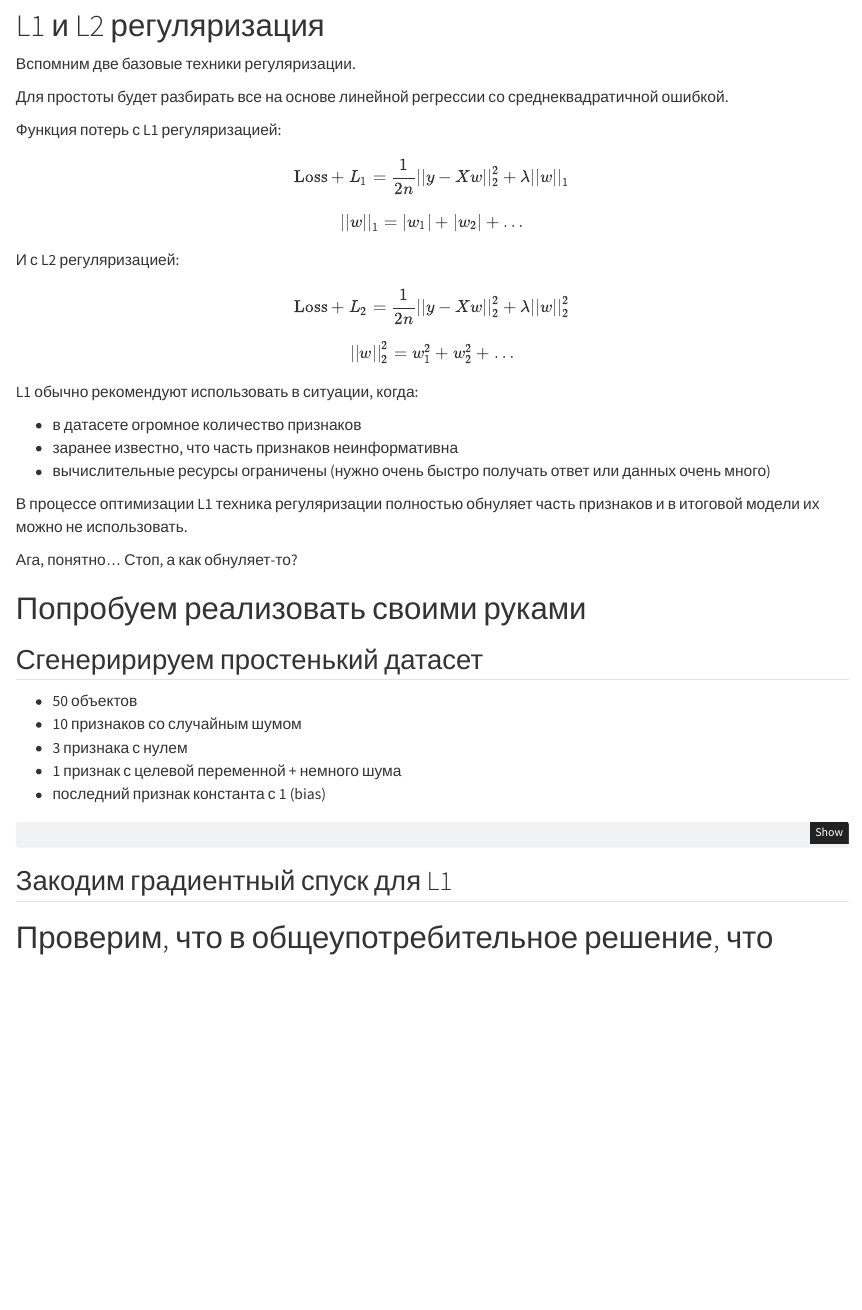
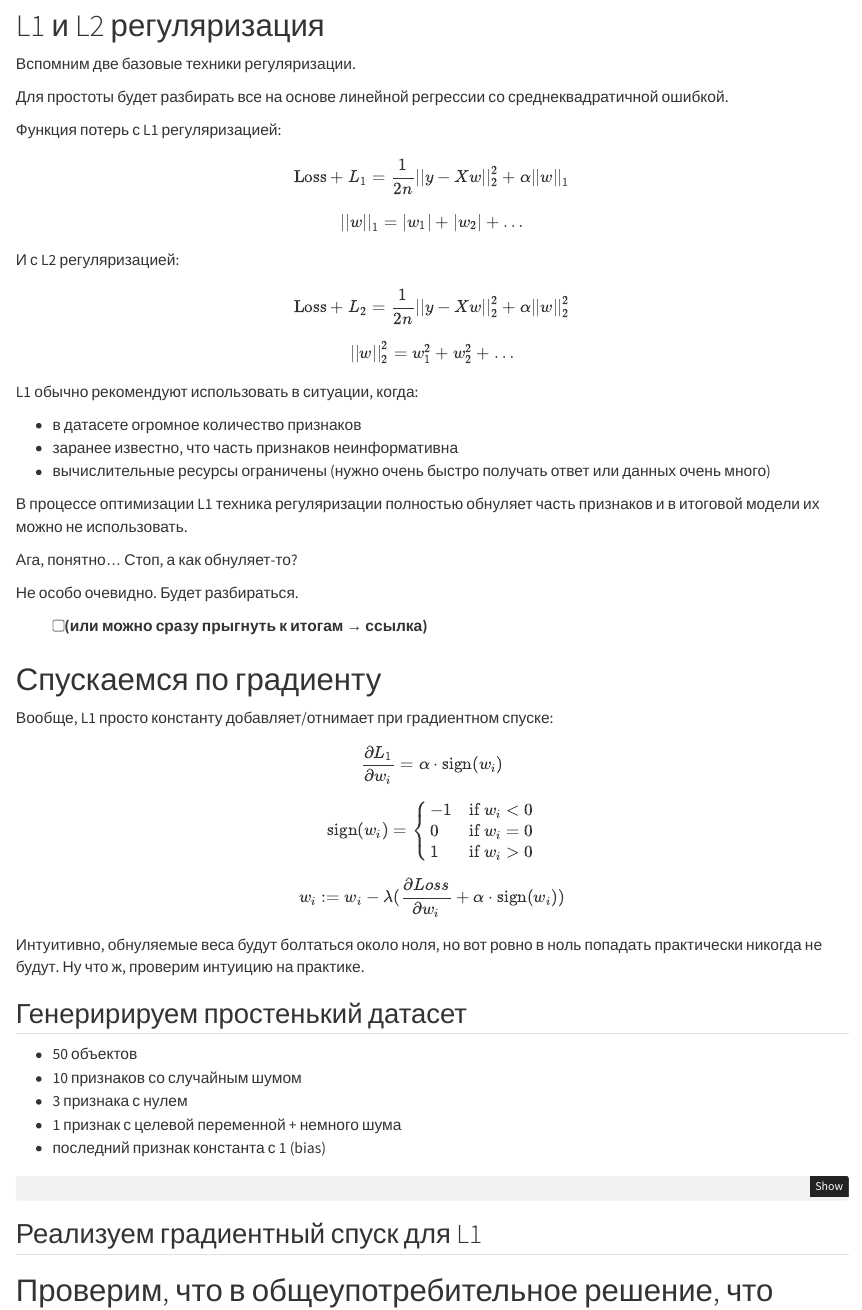
Before and after one commit to axchizhov/ml_basics, a Quarto document (L1_explained.qmd): the page in a window 1100 px wide, from 150 px down. Rendered offline with R 4.5, knitr and Pandoc in place of Quarto, with nearby package versions.

Commit message:
update l1

````diff
--- a/L1_explained.qmd
+++ b/L1_explained.qmd
@@ -39,9 +39,30 @@ L1 обычно рекомендуют использовать в ситуац
 
 Ага, понятно... Стоп, а как обнуляет-то?
 
-# Попробуем реализовать своими руками
+Не особо очевидно. Будет разбираться.
 
-## Сгенеририруем простенький датасет
+- [ ] (или можно сразу прыгнуть к итогам → ссылка)
+
+# Спускаемся по градиенту
+
+Вообще, L1 просто константу добавляет/отнимает при градиентном спуске:
+
+$$ \frac{\partial L_1}{\partial w_i} = \alpha \cdot \text{sign}(w_i) $$
+
+\begin{equation}
+\text{sign}(w_i) = \begin{cases}
+-1 & \text{if } w_i < 0 \\
+0 & \text{if } w_i = 0 \\
+1 & \text{if } w_i > 0
+\end{cases}
+\end{equation}
+
+
+$$w_i := w_i - \lambda (\frac{\partial Loss}{\partial w_i} +  \alpha \cdot \text{sign}(w_i) ) $$
+
+Интуитивно, обнуляемые веса будут болтаться около ноля, но вот ровно в ноль попадать практически никогда не будут. Ну что ж, проверим интуицию на практике.
+
+## Генеририруем простенький датасет
 
 * 50 объектов
 * 10 признаков со случайным шумом
@@ -71,7 +92,7 @@ print(X[0])
 
 ```
 
-## Закодим градиентный спуск для L1
+## Реализуем градиентный спуск для L1
 
 
 
````
Also changed, not shown: L1_explained.qmd (4 more changed lines).
